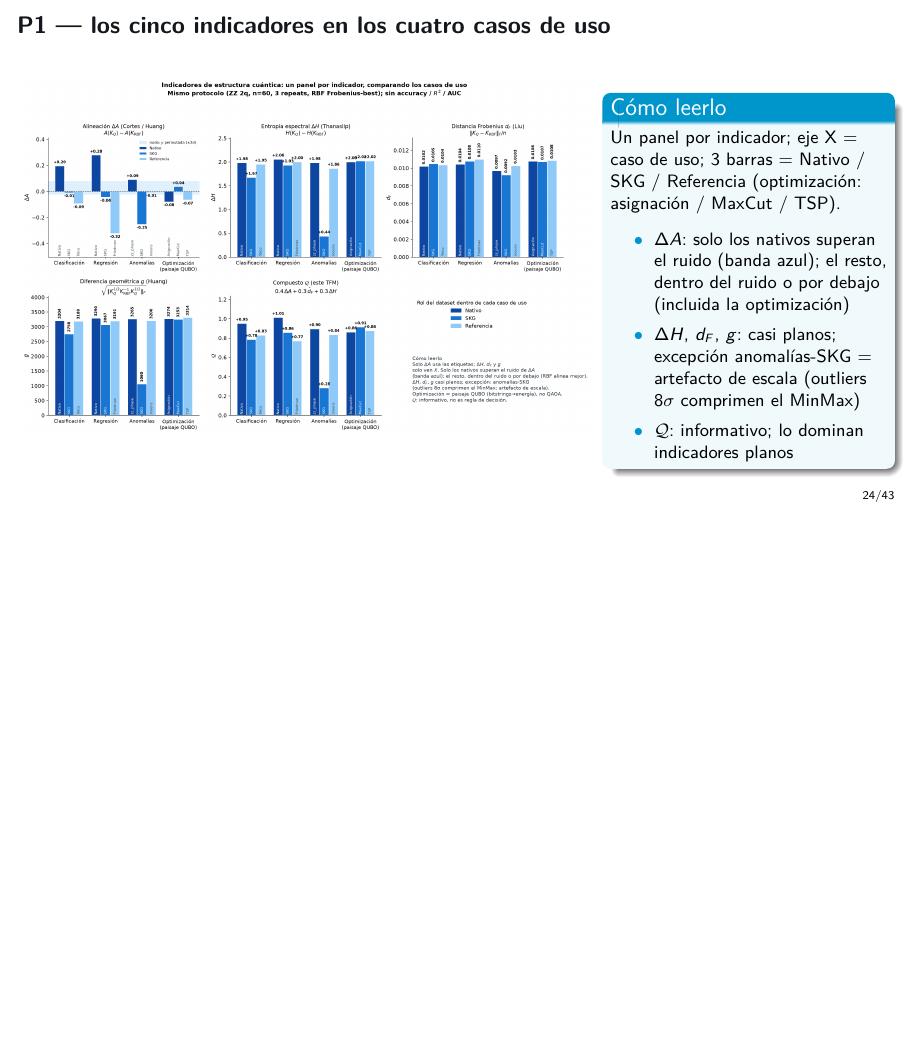
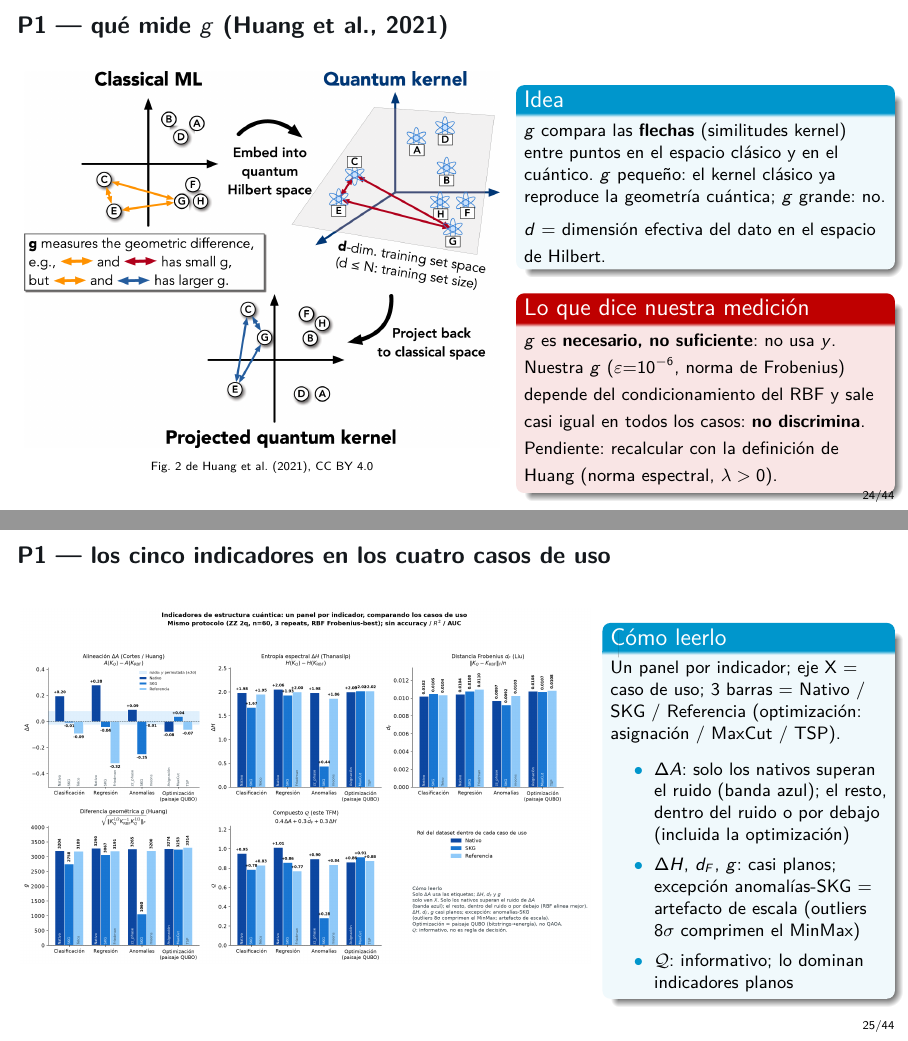
Before and after one commit to juandapradam12/OldUNIR-MasterQC-QuantumAdvantageInDataScienceOld, LaTeX slides (Documento/Defensa/defensa.tex): page 24 of 43 before the commit and pages 24 and 25 of 44 after it, the two joined at a grey line, the shorter picture padded with empty space. Compiled offline with pdfLaTeX.

Commit message:
Añade figura de Huang et al. 2021 (CC BY 4.0) sobre la geometría del kernel y la diferencia geométrica g
Co-authored-by: Juan David Prada Malagon  <pradamalagonjd@gmail.com>

```diff
--- a/Documento/Defensa/defensa.tex
+++ b/Documento/Defensa/defensa.tex
@@ -630,6 +630,33 @@ Eso era solo un nombre confuso para
 \end{alertblock}
 \end{frame}
 
+\begin{frame}{P1 --- qué mide $g$ (Huang et al., 2021)}
+\begin{columns}[T]
+\begin{column}{0.56\textwidth}
+\centering
+\includegraphics[width=\linewidth,height=0.78\textheight,keepaspectratio]{huang2021_fig2_geometria_kernel.png}\\[-0.2em]
+{\tiny Fig.~2 de \citet{huang2021}, CC~BY~4.0}
+\end{column}
+\begin{column}{0.42\textwidth}
+\begin{block}{Idea}
+{\footnotesize
+$g$ compara las \textbf{flechas} (similitudes kernel) entre puntos en el espacio
+cl\'asico y en el cu\'antico. $g$ peque\~no: el kernel cl\'asico ya reproduce
+la geometr\'ia cu\'antica; $g$ grande: no.\\[0.3em]
+$d$ = dimensi\'on efectiva del dato en el espacio de Hilbert.}
+\end{block}
+\begin{alertblock}{Lo que dice nuestra medici\'on}
+{\footnotesize
+$g$ es \textbf{necesario, no suficiente}: no usa $y$.
+Nuestra $g$ ($\varepsilon{=}10^{-6}$, norma de Frobenius) depende del
+condicionamiento del RBF y sale casi igual en todos los casos:
+\textbf{no discrimina}. Pendiente: recalcular con la definici\'on de Huang
+(norma espectral, $\lambda>0$).}
+\end{alertblock}
+\end{column}
+\end{columns}
+\end{frame}
+
 \begin{frame}{P1 --- los cinco indicadores en los cuatro casos de uso}
 \begin{columns}[T]
 \begin{column}{0.66\textwidth}
```
Also changed, not shown: Documento/Capitulos/investigacion_original.tex (+7 -0 lines), Documento/Defensa/defensa.pdf, Documento/Imagenes/huang2021_fig2_geometria_kernel.png (added), 1 other file.
